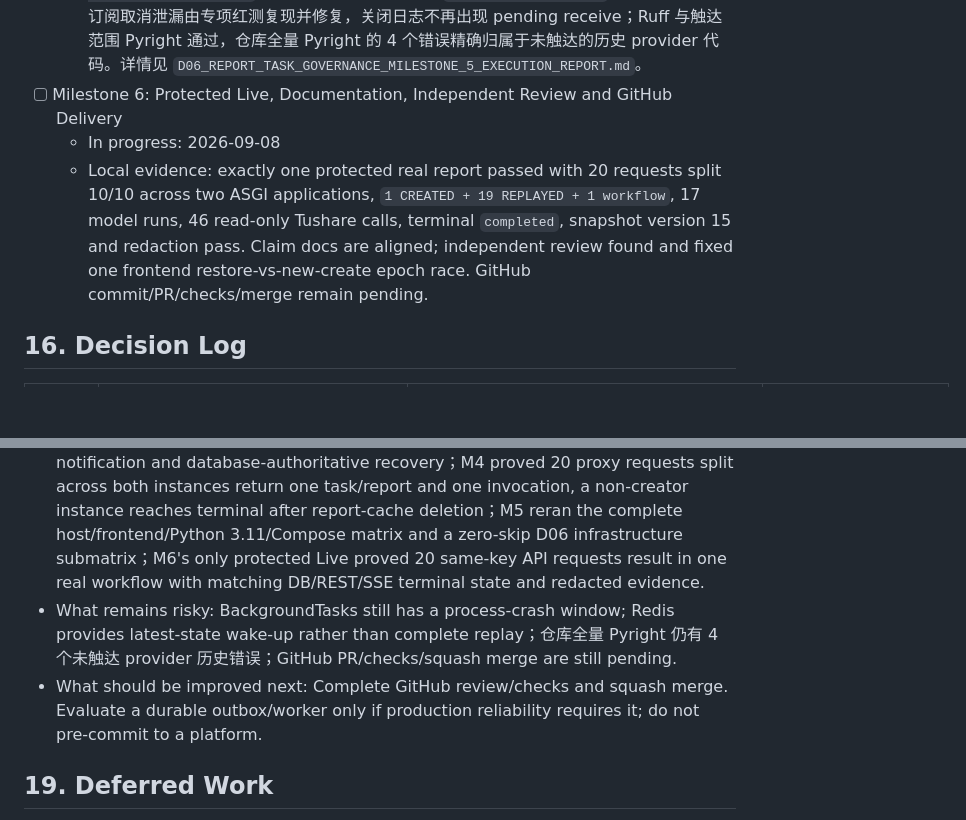
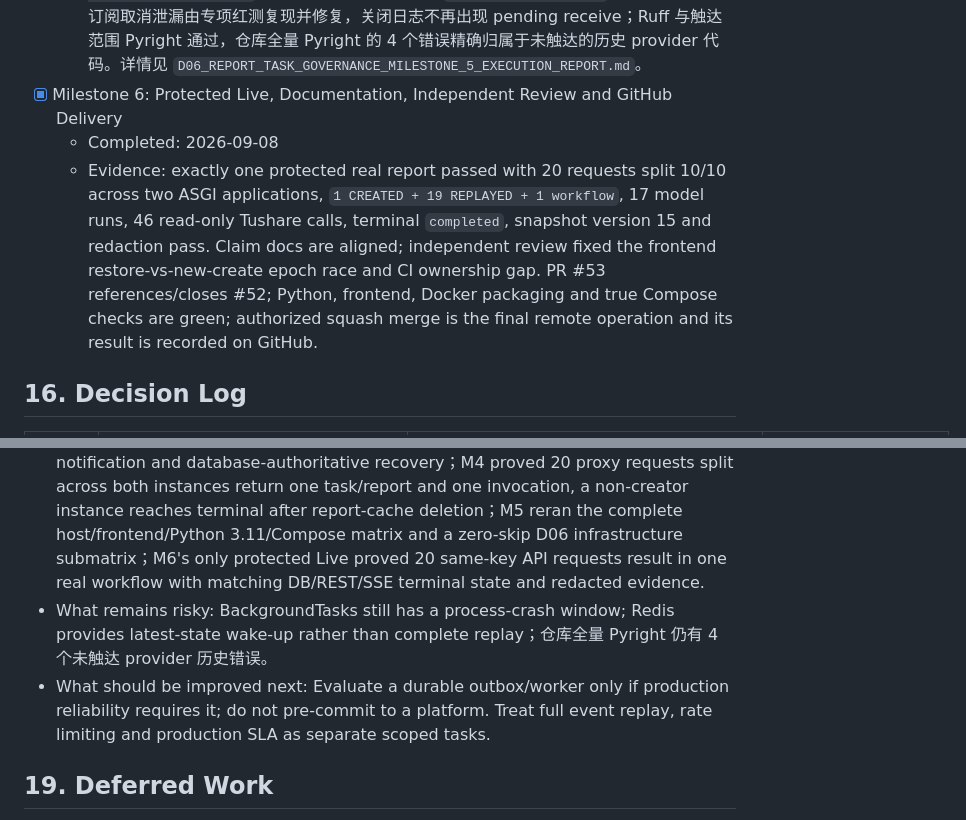
Before and after one commit to even9277/Finance-agent-Skills, a Markdown page: docs/specs/D06_REPORT_TASK_GOVERNANCE_PLAN.md, 2 parts joined by grey strips. Drawn GitHub-style; blank space fills up the shorter version.

```diff
--- a/docs/specs/D06_REPORT_TASK_GOVERNANCE_PLAN.md
+++ b/docs/specs/D06_REPORT_TASK_GOVERNANCE_PLAN.md
@@ -466,9 +466,9 @@ Before implementation, rollback is simply discarding the unexecuted plan. During
 - [x] Milestone 5: Full Offline Verification and Narrow Fixes
   - Completed: 2026-09-07
   - Evidence: 全量本机 `441 passed, 14 skipped, 9 deselected, 3 xfailed`；前端 `53 passed` 且 lint/type-check/build 通过；Python 3.11 只读编译通过；真实 Nginx 双后端 + PostgreSQL + Redis runner 两次通过 `335 passed, 4 protected-live skipped, 48 deselected, 3 xfailed`，D06 基础设施定向矩阵 `27 passed, 0 skipped`。M4 发现的复合订阅取消泄漏由专项红测复现并修复，关闭日志不再出现 pending receive；Ruff 与触达范围 Pyright 通过，仓库全量 Pyright 的 4 个错误精确归属于未触达的历史 provider 代码。详情见 `D06_REPORT_TASK_GOVERNANCE_MILESTONE_5_EXECUTION_REPORT.md`。
-- [ ] Milestone 6: Protected Live, Documentation, Independent Review and GitHub Delivery
-  - In progress: 2026-09-08
-  - Local evidence: exactly one protected real report passed with 20 requests split 10/10 across two ASGI applications, `1 CREATED + 19 REPLAYED + 1 workflow`, 17 model runs, 46 read-only Tushare calls, terminal `completed`, snapshot version 15 and redaction pass. Claim docs are aligned; independent review found and fixed one frontend restore-vs-new-create epoch race. GitHub commit/PR/checks/merge remain pending.
+- [x] Milestone 6: Protected Live, Documentation, Independent Review and GitHub Delivery
+  - Completed: 2026-09-08
+  - Evidence: exactly one protected real report passed with 20 requests split 10/10 across two ASGI applications, `1 CREATED + 19 REPLAYED + 1 workflow`, 17 model runs, 46 read-only Tushare calls, terminal `completed`, snapshot version 15 and redaction pass. Claim docs are aligned; independent review fixed the frontend restore-vs-new-create epoch race and CI ownership gap. PR #53 references/closes #52; Python, frontend, Docker packaging and true Compose checks are green; authorized squash merge is the final remote operation and its result is recorded on GitHub.
 
 ## 16. Decision Log
 
@@ -538,8 +538,8 @@ Before implementation, rollback is simply discarding the unexecuted plan. During
 
 - What changed: M0 froze the safety baseline; M1 added D06 behavior contracts; M2 added the independent PostgreSQL governance authority and atomic create/reuse path; M3 added atomic stage snapshots, task-persistent versions, a strict disposable Redis cache/PubSub adapter, database rebuild/reconcile, cross-instance SSE observation and safe database/Redis health components；M4 added browser-scoped explicit key/retry/refresh recovery and a real Nginx two-backend acceptance topology；M5 closed the composite-subscription cancellation leak；M6 added the single protected real-governance harness, evidence-backed Claim documentation and a reviewed frontend epoch guard.
 - What was verified: M2 proved one creation/dispatch under contention; M3 proved monotonic stage/terminal protection, Report content plus terminal snapshot atomicity, cache TTL/corruption/outage/restart behavior, remote-runtime notification and database-authoritative recovery；M4 proved 20 proxy requests split across both instances return one task/report and one invocation, a non-creator instance reaches terminal after report-cache deletion；M5 reran the complete host/frontend/Python 3.11/Compose matrix and a zero-skip D06 infrastructure submatrix；M6's only protected Live proved 20 same-key API requests result in one real workflow with matching DB/REST/SSE terminal state and redacted evidence.
-- What remains risky: BackgroundTasks still has a process-crash window; Redis provides latest-state wake-up rather than complete replay；仓库全量 Pyright 仍有 4 个未触达 provider 历史错误；GitHub PR/checks/squash merge are still pending.
-- What should be improved next: Complete GitHub review/checks and squash merge. Evaluate a durable outbox/worker only if production reliability requires it; do not pre-commit to a platform.
+- What remains risky: BackgroundTasks still has a process-crash window; Redis provides latest-state wake-up rather than complete replay；仓库全量 Pyright 仍有 4 个未触达 provider 历史错误。
+- What should be improved next: Evaluate a durable outbox/worker only if production reliability requires it; do not pre-commit to a platform. Treat full event replay, rate limiting and production SLA as separate scoped tasks.
 
 ## 19. Deferred Work
 
```
Also changed, not shown: docs/specs/D06_REPORT_TASK_GOVERNANCE_MILESTONE_6_EXECUTION_REPORT.md (+7 -2 lines).
